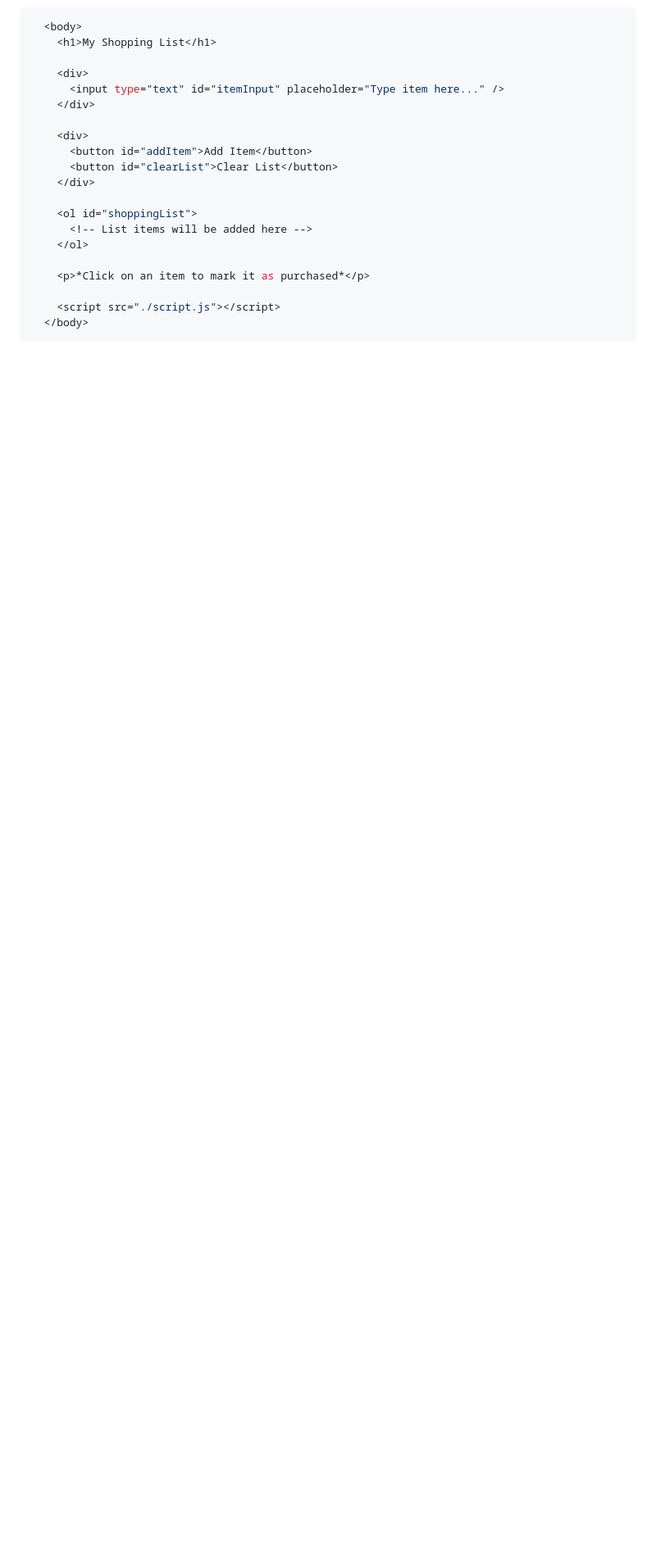
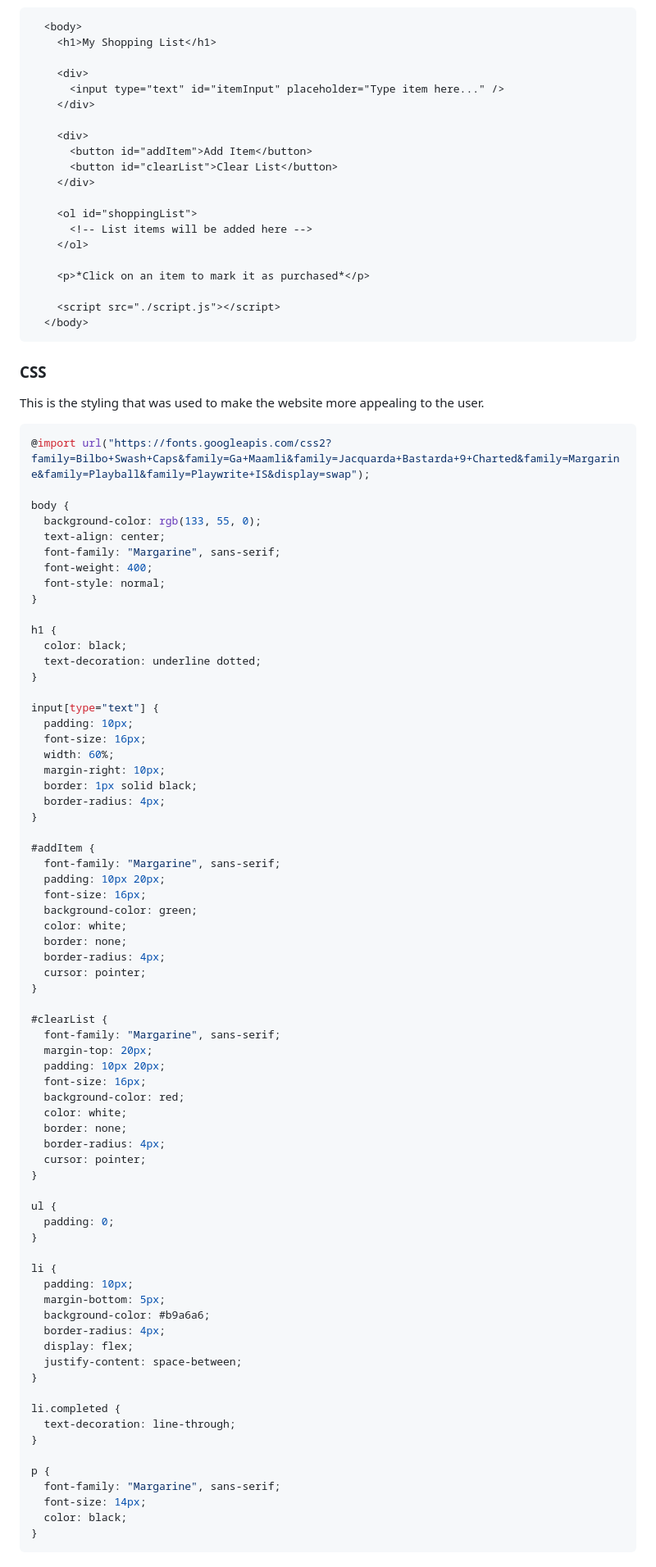
Before and after one commit to NAMADAJR/Phase-1-week-2-codechallange, a Markdown page: readme.md, the part around the change printed below. Shown: that part at 82% size. Rendered like a GitHub page; blank space fills up the shorter version.

````diff
--- a/readme.md
+++ b/readme.md
@@ -34,5 +37,78 @@ Here is the link to the website [(https://namadajr.github.io/Phase-1-week-2-code
     <script src="./script.js"></script>
   </body>
 ```
+### CSS
+This is the styling that was used to make the website more appealing to the user.
 
+```css
+@import url("https://fonts.googleapis.com/css2?family=Bilbo+Swash+Caps&family=Ga+Maamli&family=Jacquarda+Bastarda+9+Charted&family=Margarine&family=Playball&family=Playwrite+IS&display=swap");
 
+body {
+  background-color: rgb(133, 55, 0);
+  text-align: center;
+  font-family: "Margarine", sans-serif;
+  font-weight: 400;
+  font-style: normal;
+}
+
+h1 {
+  color: black;
+  text-decoration: underline dotted;
+}
+
+input[type="text"] {
+  padding: 10px;
+  font-size: 16px;
+  width: 60%;
+  margin-right: 10px;
+  border: 1px solid black;
+  border-radius: 4px;
+}
+
+#addItem {
+  font-family: "Margarine", sans-serif;
+  padding: 10px 20px;
+  font-size: 16px;
+  background-color: green;
+  color: white;
+  border: none;
+  border-radius: 4px;
+  cursor: pointer;
+}
+
+#clearList {
+  font-family: "Margarine", sans-serif;
+  margin-top: 20px;
+  padding: 10px 20px;
+  font-size: 16px;
+  background-color: red;
+  color: white;
+  border: none;
+  border-radius: 4px;
+  cursor: pointer;
+}
+
+ul {
+  padding: 0;
+}
+
+li {
+  padding: 10px;
+  margin-bottom: 5px;
+  background-color: #b9a6a6;
+  border-radius: 4px;
+  display: flex;
+  justify-content: space-between;
+}
+
+li.completed {
+  text-decoration: line-through;
+}
+
+p {
+  font-family: "Margarine", sans-serif;
+  font-size: 14px;
+  color: black;
+}
+```
+
````
Also changed, not shown: other parts of readme.md (+57 -1 lines).
